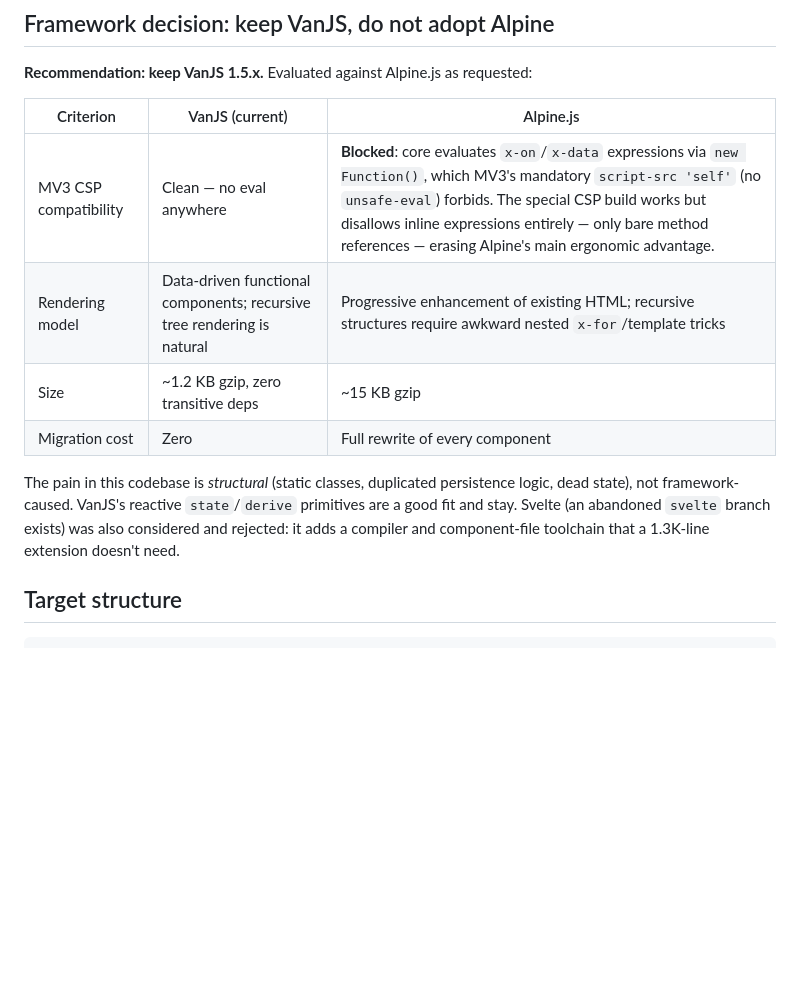
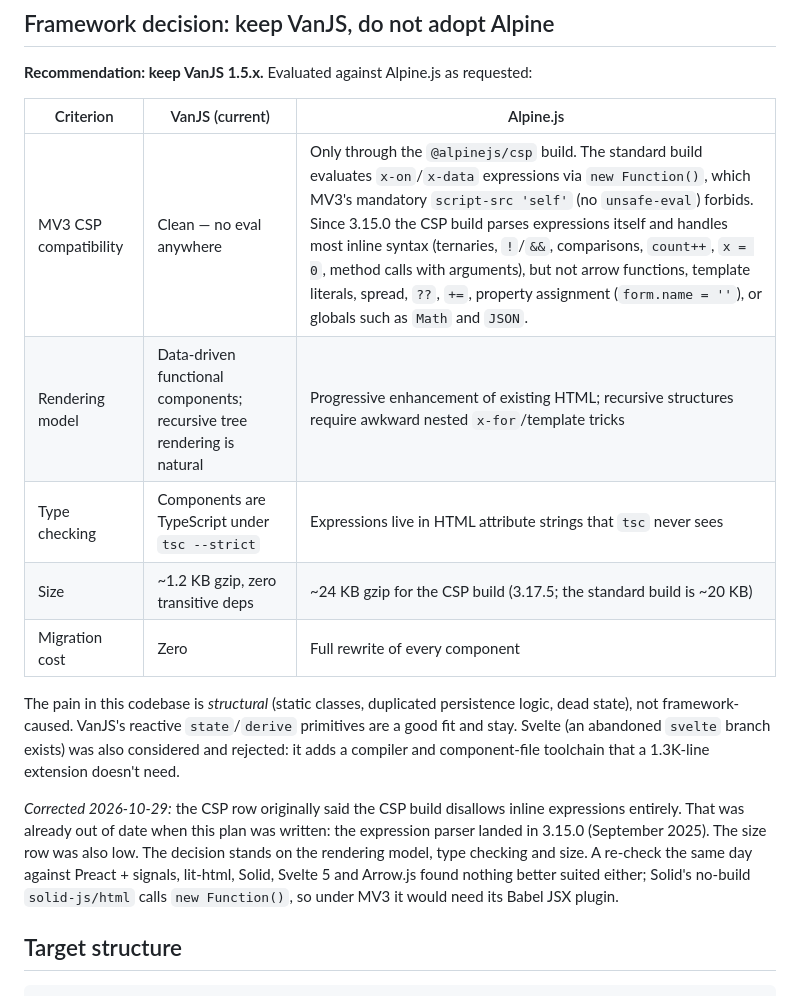
Before and after one commit to nmai/zero-state, a Markdown page: REFACTOR_PLAN.md, the part around the change. Drawn GitHub-style; blank space fills up the shorter version.

Commit message:
Correct the Alpine.js CSP claims in the docs
REFACTOR_PLAN.md said Alpine's CSP build disallows inline expressions
entirely. Since 3.15.0 (September 2025) it parses expressions itself and
handles most inline syntax, so Alpine can run under MV3's CSP. The plan's
table now says what the CSP build does and doesn't support, corrects the
size (~24 KB gzip for the CSP build, not ~15 KB), adds type checking as a
criterion, and notes the correction and the October 2026 re-check of other
frameworks. CLAUDE.md no longer says Alpine can't run under MV3.

The decision to keep VanJS is unchanged.

```diff
--- a/REFACTOR_PLAN.md
+++ b/REFACTOR_PLAN.md
@@ -60,9 +60,10 @@ works and ships, but it accumulated organizational debt:
 
 | Criterion | VanJS (current) | Alpine.js |
 |---|---|---|
-| MV3 CSP compatibility | Clean — no eval anywhere | **Blocked**: core evaluates `x-on`/`x-data` expressions via `new Function()`, which MV3's mandatory `script-src 'self'` (no `unsafe-eval`) forbids. The special CSP build works but disallows inline expressions entirely — only bare method references — erasing Alpine's main ergonomic advantage. |
+| MV3 CSP compatibility | Clean — no eval anywhere | Only through the `@alpinejs/csp` build. The standard build evaluates `x-on`/`x-data` expressions via `new Function()`, which MV3's mandatory `script-src 'self'` (no `unsafe-eval`) forbids. Since 3.15.0 the CSP build parses expressions itself and handles most inline syntax (ternaries, `!`/`&&`, comparisons, `count++`, `x = 0`, method calls with arguments), but not arrow functions, template literals, spread, `??`, `+=`, property assignment (`form.name = ''`), or globals such as `Math` and `JSON`. |
 | Rendering model | Data-driven functional components; recursive tree rendering is natural | Progressive enhancement of existing HTML; recursive structures require awkward nested `x-for`/template tricks |
-| Size | ~1.2 KB gzip, zero transitive deps | ~15 KB gzip |
+| Type checking | Components are TypeScript under `tsc --strict` | Expressions live in HTML attribute strings that `tsc` never sees |
+| Size | ~1.2 KB gzip, zero transitive deps | ~24 KB gzip for the CSP build (3.17.5; the standard build is ~20 KB) |
 | Migration cost | Zero | Full rewrite of every component |
 
 The pain in this codebase is *structural* (static classes, duplicated
@@ -70,6 +71,15 @@ persistence logic, dead state), not framework-caused. VanJS's reactive
 `state`/`derive` primitives are a good fit and stay. Svelte (an abandoned
 `svelte` branch exists) was also considered and rejected: it adds a compiler
 and component-file toolchain that a 1.3K-line extension doesn't need.
+
+*Corrected 2026-10-29:* the CSP row originally said the CSP build disallows
+inline expressions entirely. That was already out of date when this plan was
+written: the expression parser landed in 3.15.0 (September 2025). The size
+row was also low. The decision stands on the rendering model, type checking
+and size. A re-check the same day against Preact + signals, lit-html, Solid,
+Svelte 5 and Arrow.js found nothing better suited either; Solid's no-build
+`solid-js/html` calls `new Function()`, so under MV3 it would need its Babel
+JSX plugin.
 
 ## Target structure
 
```
Also changed, not shown: CLAUDE.md (+1 -1 lines).
